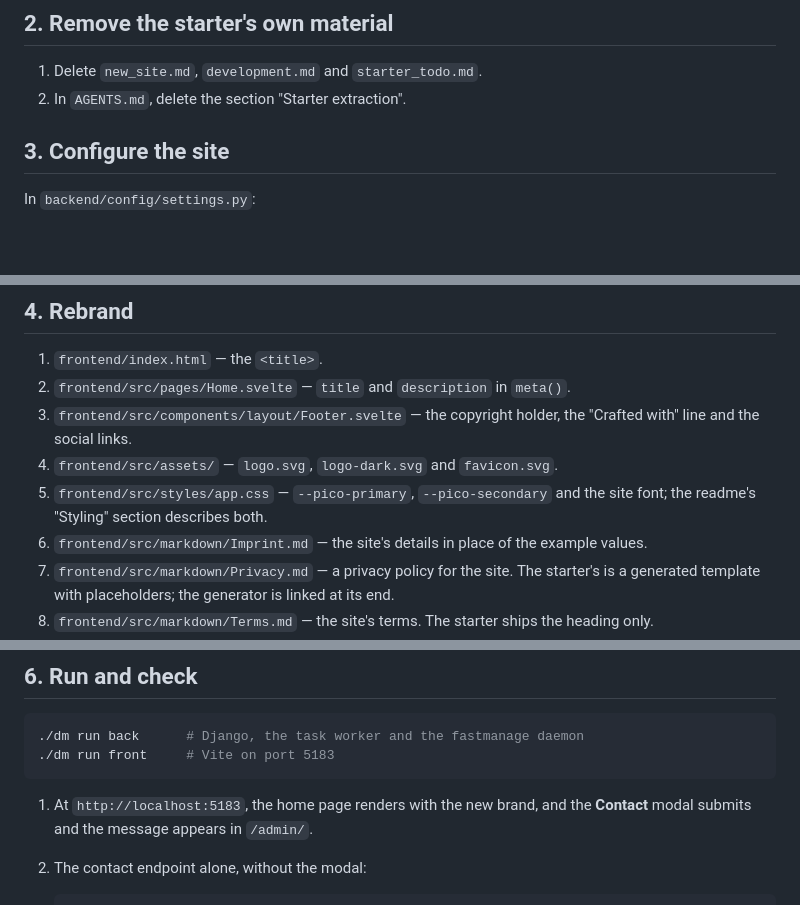
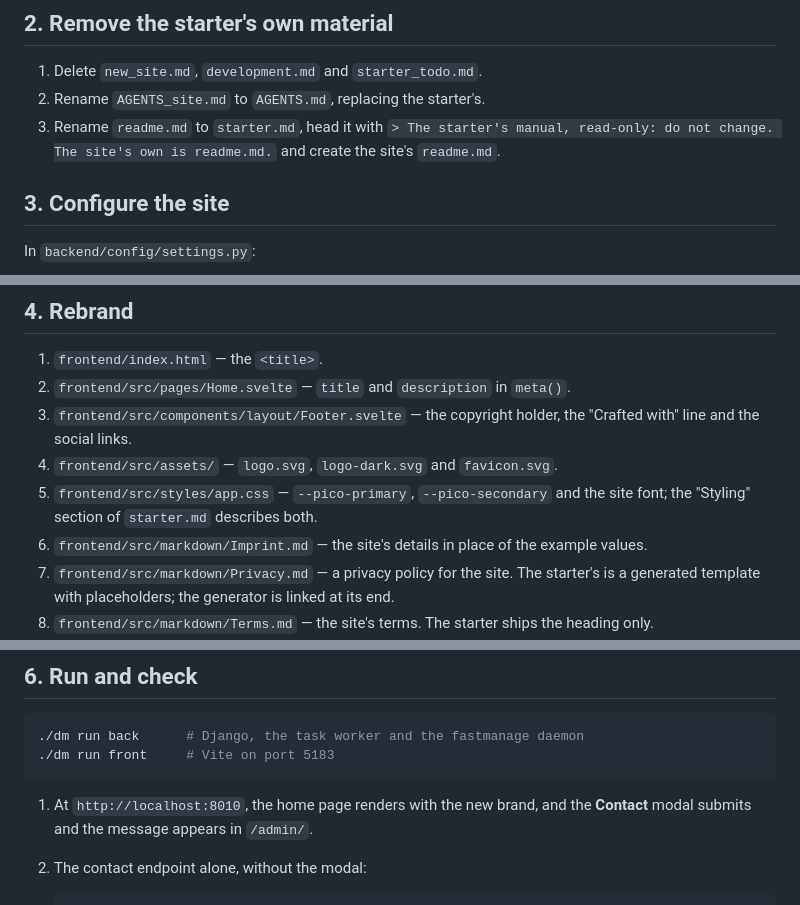
Before and after one commit to ronny-rentner/django-svelte-starter, a Markdown page: setup.md, 3 parts joined by grey strips. Rendered like a GitHub page; blank space fills up the shorter version.

Commit message:
Set up a site with the starter's readme as starter.md and AGENTS_site.md as AGENTS.md

````diff
--- a/setup.md
+++ b/setup.md
@@ -16,7 +16,9 @@ git init && git add -A && git commit -m "Initial commit from django-svelte-start
 ## 2. Remove the starter's own material
 
 1. Delete `new_site.md`, `development.md` and `starter_todo.md`.
-2. In `AGENTS.md`, delete the section "Starter extraction".
+2. Rename `AGENTS_site.md` to `AGENTS.md`, replacing the starter's.
+3. Rename `readme.md` to `starter.md`, head it with `> The starter's manual, read-only: do not
+   change. The site's own is readme.md.` and create the site's `readme.md`.
 
 ## 3. Configure the site
 
@@ -36,7 +38,7 @@ In `backend/config/settings.py`:
    with" line and the social links.
 5. `frontend/src/assets/` — `logo.svg`, `logo-dark.svg` and `favicon.svg`.
 6. `frontend/src/styles/app.css` — `--pico-primary`, `--pico-secondary` and the site font;
-   the readme's "Styling" section describes both.
+   the "Styling" section of `starter.md` describes both.
 7. `frontend/src/markdown/Imprint.md` — the site's details in place of the example values.
 8. `frontend/src/markdown/Privacy.md` — a privacy policy for the site. The starter's is a
    generated template with placeholders; the generator is linked at its end.
@@ -72,7 +74,7 @@ npm --prefix frontend install
 ./dm run front     # Vite on port 5183
 ```
 
-1. At `http://localhost:5183`, the home page renders with the new brand, and the
+1. At `http://localhost:8010`, the home page renders with the new brand, and the
    **Contact** modal submits and the message appears in `/admin/`.
 2. The contact endpoint alone, without the modal:
 
````
